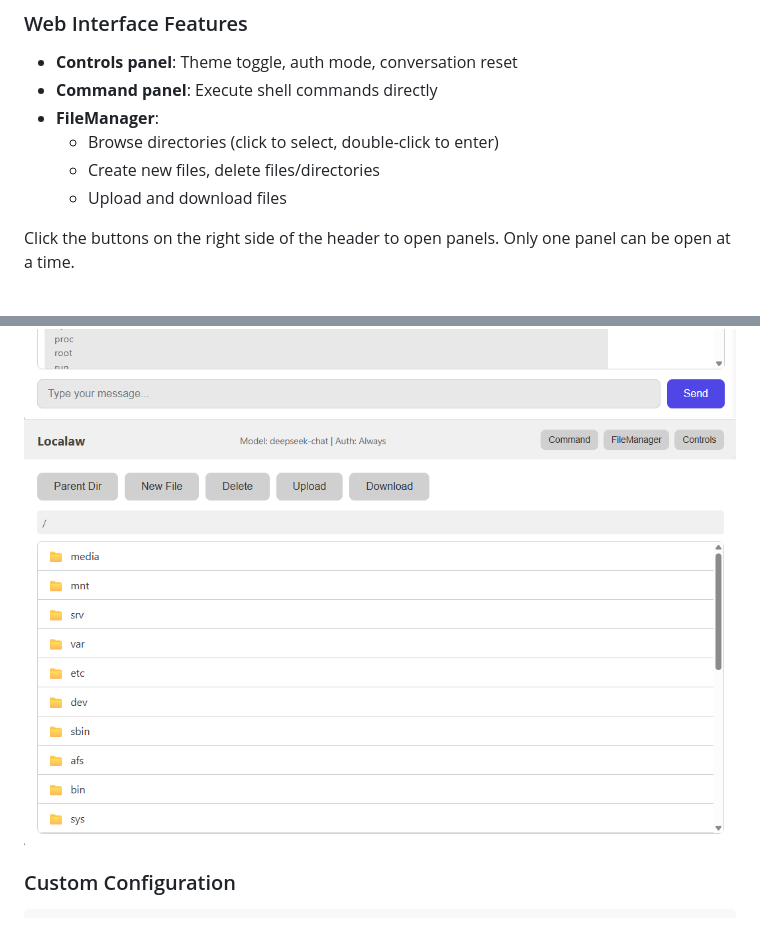
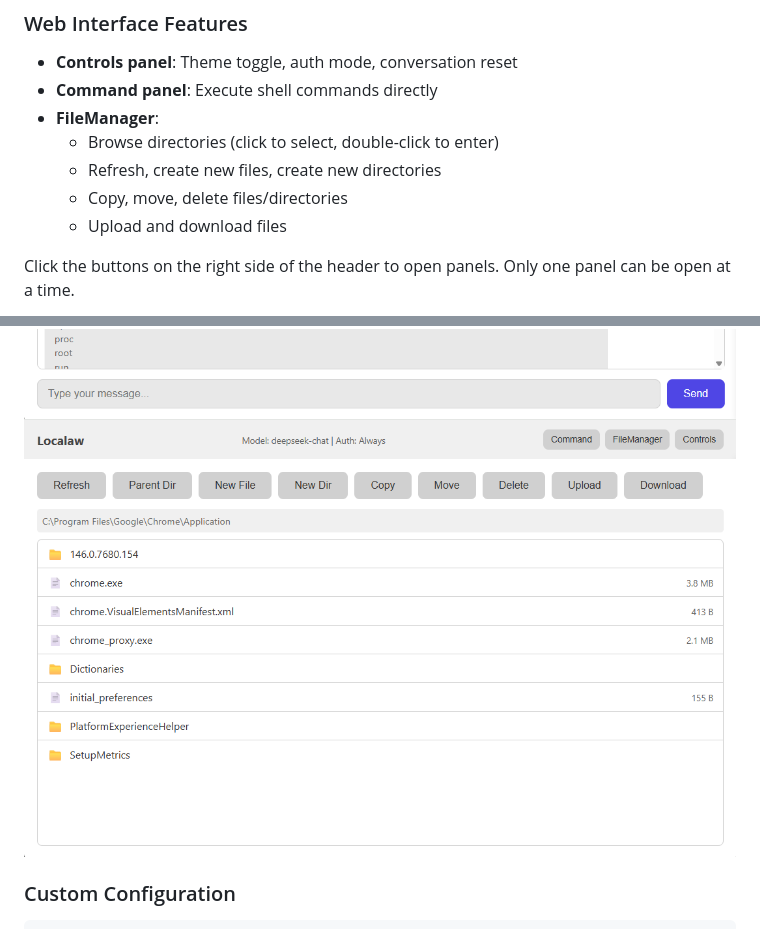
Before and after one commit to VantIer/Localaw, a Markdown page: README.md, 2 parts joined by grey strips. Drawn GitHub-style; pictures changed too: Docs/web_file.png.

Commit message:
Add newdir/copy/move func in file manager, and update readme

```diff
--- a/README.md
+++ b/README.md
@@ -67,7 +67,8 @@ Then open http://127.0.0.1:8880 in your browser.
 - **Command panel**: Execute shell commands directly
 - **FileManager**:
   - Browse directories (click to select, double-click to enter)
-  - Create new files, delete files/directories
+  - Refresh, create new files, create new directories
+  - Copy, move, delete files/directories
   - Upload and download files
 
 Click the buttons on the right side of the header to open panels. Only one panel can be open at a time.
```
Also changed, not shown: README_zh.md (+2 -1 lines), 2 other files.
